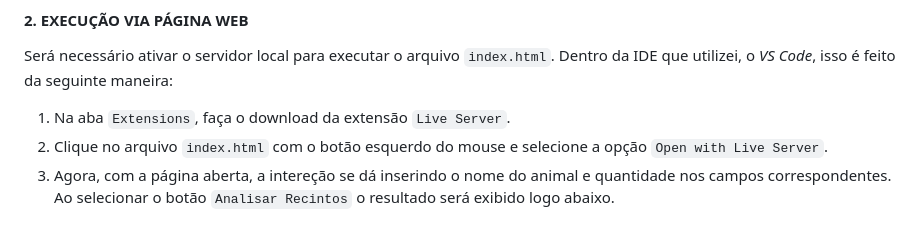
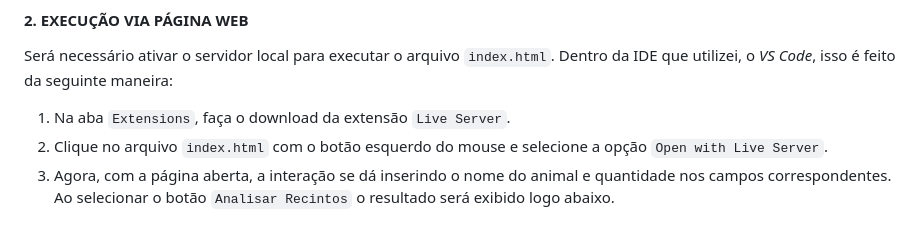
Before and after one commit to Let0210/desafio-Let0210-2024, a Markdown page: README.md, the part around the change. Drawn GitHub-style.

```diff
--- a/README.md
+++ b/README.md
@@ -152,4 +152,4 @@ Será necessário ativar o servidor local para executar o arquivo `index.html`.
 
 1. Na aba `Extensions`, faça o download da extensão `Live Server`.
 2. Clique no arquivo `index.html` com o botão esquerdo do mouse e selecione a opção `Open with Live Server`.
-3. Agora, com a página aberta, a intereção se dá inserindo o nome do animal e quantidade nos campos correspondentes. Ao selecionar o botão `Analisar Recintos` o resultado será exibido logo abaixo.
+3. Agora, com a página aberta, a interação se dá inserindo o nome do animal e quantidade nos campos correspondentes. Ao selecionar o botão `Analisar Recintos` o resultado será exibido logo abaixo.
```
